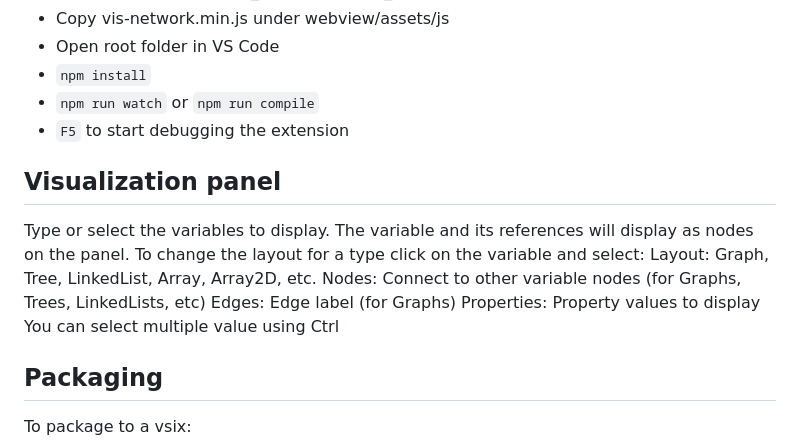
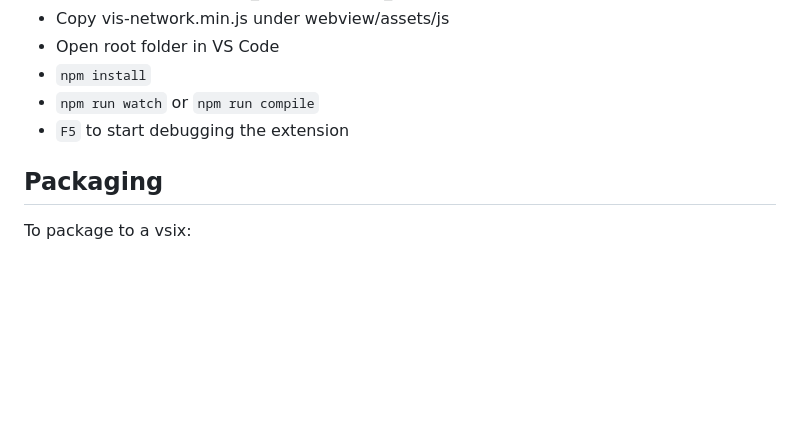
Before and after one commit to mku11/visual-dsa, a Markdown page: README.md, the part around one of its changes. Rendered like a GitHub page; blank space fills up the shorter version.

```diff
--- a/README.md
+++ b/README.md
@@ -70,16 +70,6 @@ There is limited support for extracting node attributes via code using an Extrac
 - `npm install`
 - `npm run watch` or `npm run compile`
 - `F5` to start debugging the extension
-
-## Visualization panel
-Type or select the variables to display.
-The variable and its references will display as nodes on the panel.
-To change the layout for a type click on the variable and select:
-	Layout: Graph, Tree, LinkedList, Array, Array2D, etc.
-	Nodes: Connect to other variable nodes (for Graphs, Trees, LinkedLists, etc)
-	Edges: Edge label (for Graphs)
-	Properties: Property values to display
-You can select multiple value using Ctrl
 
 ## Packaging
 To package to a vsix:
```
Also changed, not shown: other parts of README.md (+29 -29 lines).
